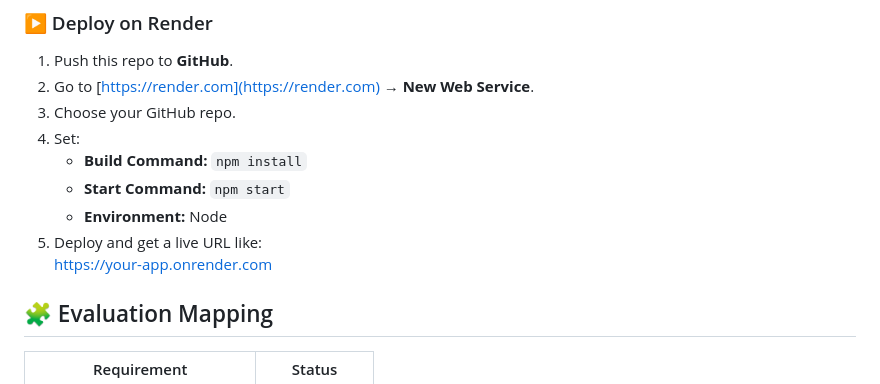
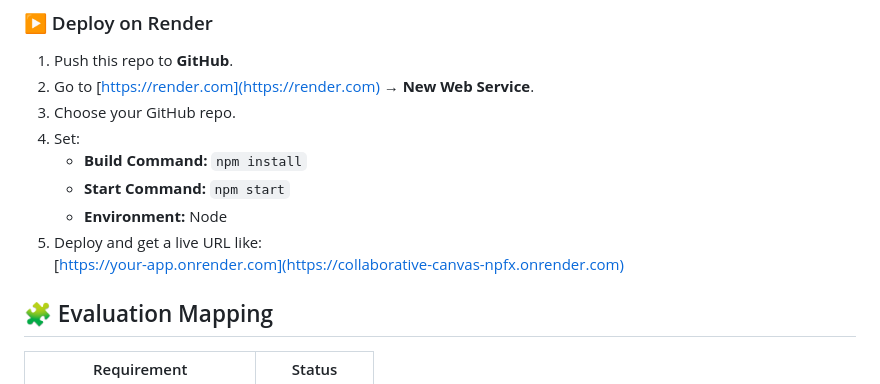
Before and after one commit to Saikeerthansa/collaborative-canvas, a Markdown page: readme.md, the part around the change. GitHub-like rendering.

Commit message:
Update README with project details and instructions

```diff
--- a/readme.md
+++ b/readme.md
@@ -172,7 +172,7 @@ http://localhost:3000
    - **Start Command:** `npm start`
    - **Environment:** Node
 5. Deploy and get a live URL like:
-https://your-app.onrender.com
+[https://your-app.onrender.com](https://collaborative-canvas-npfx.onrender.com)
 
 ## 🧩 Evaluation Mapping
 
```
